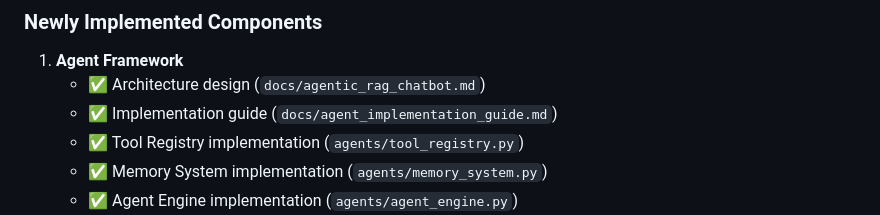
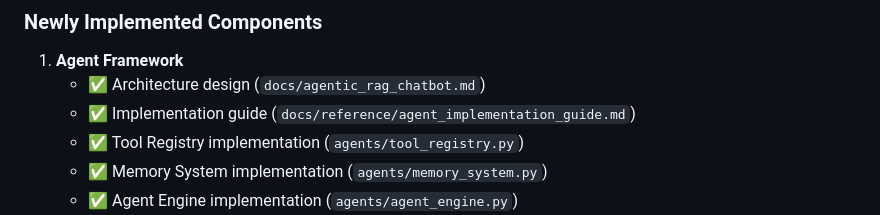
Before and after one commit to alphapebble/photon-nugget, a Markdown page: docs/development/agentic_rag_roadmap.md, the part around the change. Rendered like a GitHub page.

```diff
--- a/docs/development/agentic_rag_roadmap.md
+++ b/docs/development/agentic_rag_roadmap.md
@@ -34,7 +34,7 @@ The Solar Sage Agentic RAG Chatbot project aims to transform the existing Solar
 
 1. **Agent Framework**
    - ✅ Architecture design (`docs/agentic_rag_chatbot.md`)
-   - ✅ Implementation guide (`docs/agent_implementation_guide.md`)
+   - ✅ Implementation guide (`docs/reference/agent_implementation_guide.md`)
    - ✅ Tool Registry implementation (`agents/tool_registry.py`)
    - ✅ Memory System implementation (`agents/memory_system.py`)
    - ✅ Agent Engine implementation (`agents/agent_engine.py`)
```
Also changed, not shown: docs/development/implementation_status.md (+7 -7 lines), docs/reference/agent_implementation_guide.md (added, +151 -0 lines).
